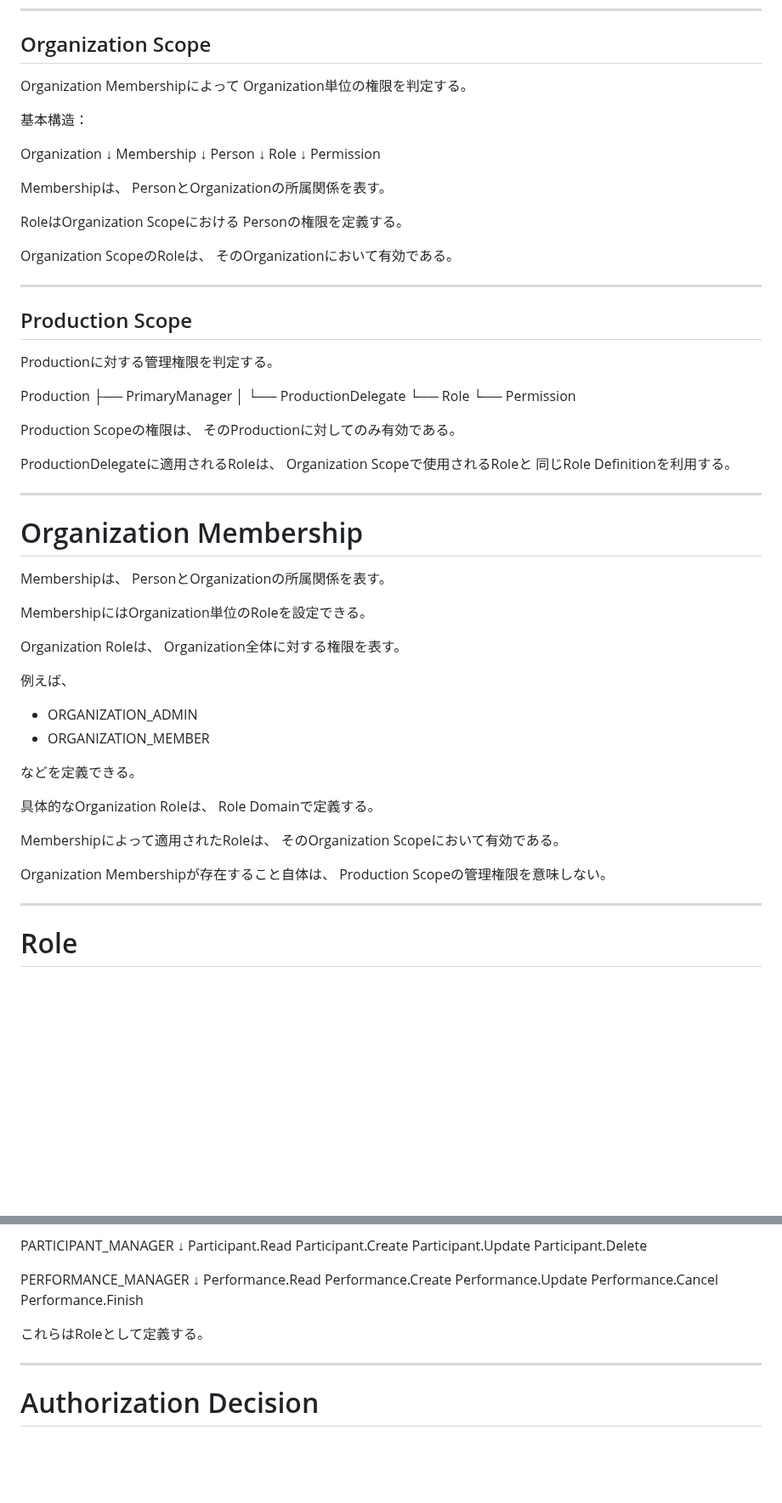
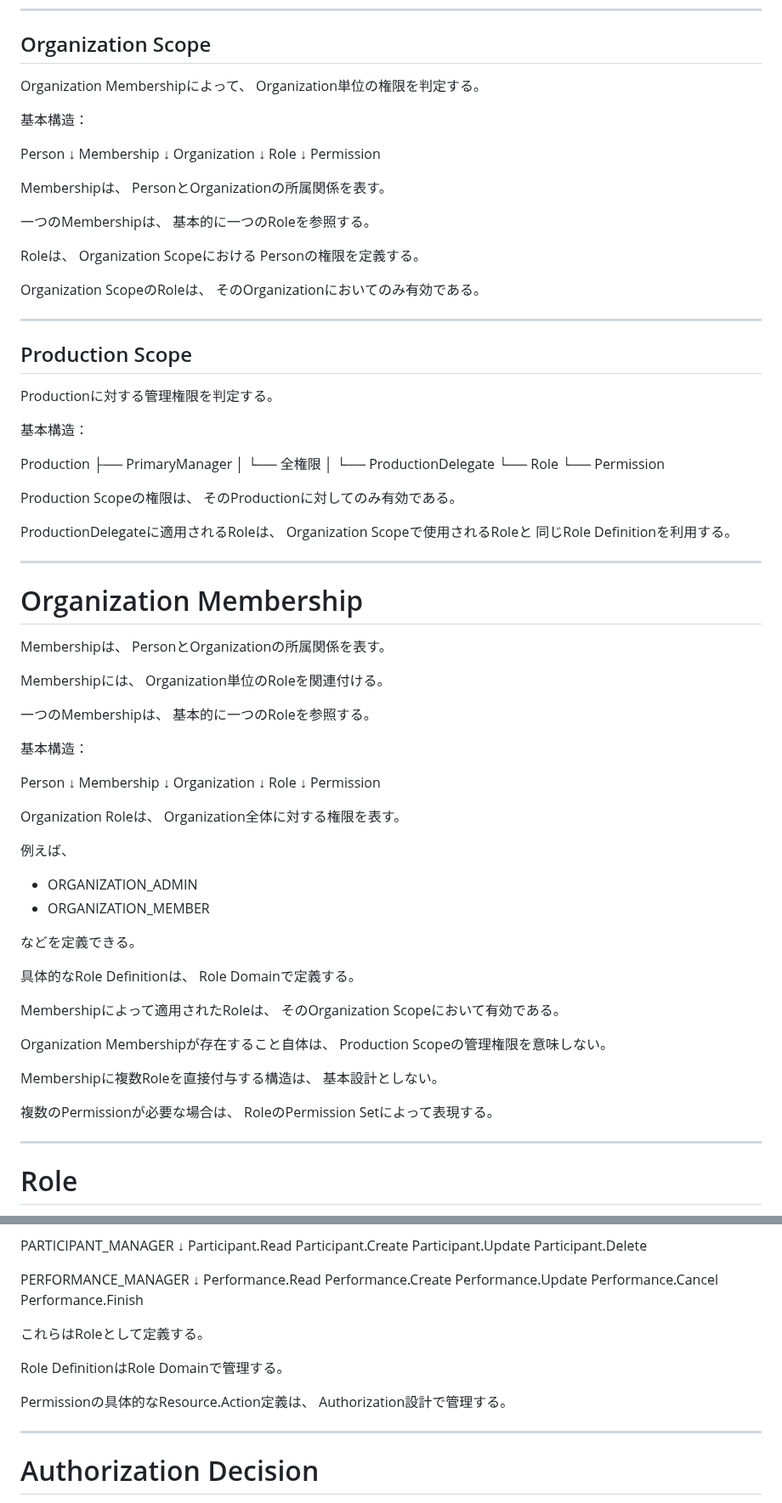
Before and after one commit to nisehatakiti/StageArt, a Markdown page: docs/09-Authorization/Authorization.md, 2 parts joined by grey strips. Shown at 85% size. Rendered like a GitHub page; blank space fills up the shorter version.

```diff
--- a/docs/09-Authorization/Authorization.md
+++ b/docs/09-Authorization/Authorization.md
@@ -99,16 +116,16 @@ Authorizationには以下のScopeが存在する。
 
 ## Organization Scope
 
-Organization Membershipによって
+Organization Membershipによって、
 Organization単位の権限を判定する。
 
 基本構造：
 
-Organization
+Person
     ↓
 Membership
     ↓
-Person
+Organization
     ↓
 Role
     ↓
@@ -117,11 +134,15 @@ Permission
 Membershipは、
 PersonとOrganizationの所属関係を表す。
 
-RoleはOrganization Scopeにおける
+一つのMembershipは、
+基本的に一つのRoleを参照する。
+
+Roleは、
+Organization Scopeにおける
 Personの権限を定義する。
 
 Organization ScopeのRoleは、
-そのOrganizationにおいて有効である。
+そのOrganizationにおいてのみ有効である。
 
 ---
 
@@ -129,8 +150,11 @@ Organization ScopeのRoleは、
 
 Productionに対する管理権限を判定する。
 
+基本構造：
+
 Production
     ├── PrimaryManager
+    │       └── 全権限
     │
     └── ProductionDelegate
             └── Role
@@ -150,7 +174,23 @@ Organization Scopeで使用されるRoleと
 Membershipは、
 PersonとOrganizationの所属関係を表す。
 
-MembershipにはOrganization単位のRoleを設定できる。
+Membershipには、
+Organization単位のRoleを関連付ける。
+
+一つのMembershipは、
+基本的に一つのRoleを参照する。
+
+基本構造：
+
+Person
+    ↓
+Membership
+    ↓
+Organization
+    ↓
+Role
+    ↓
+Permission
 
 Organization Roleは、
 Organization全体に対する権限を表す。
@@ -162,7 +202,7 @@ Organization全体に対する権限を表す。
 
 などを定義できる。
 
-具体的なOrganization Roleは、
+具体的なRole Definitionは、
 Role Domainで定義する。
 
 Membershipによって適用されたRoleは、
@@ -170,6 +210,12 @@ Membershipによって適用されたRoleは、
 
 Organization Membershipが存在すること自体は、
 Production Scopeの管理権限を意味しない。
+
+Membershipに複数Roleを直接付与する構造は、
+基本設計としない。
+
+複数のPermissionが必要な場合は、
+RoleのPermission Setによって表現する。
 
 ---
 
@@ -453,6 +520,11 @@ Performance.Finish
 
 これらはRoleとして定義する。
 
+Role DefinitionはRole Domainで管理する。
+
+Permissionの具体的なResource.Action定義は、
+Authorization設計で管理する。
+
 ---
 
 # Authorization Decision
```
Also changed, not shown: other parts of docs/09-Authorization/Authorization.md (+138 -48 lines).
